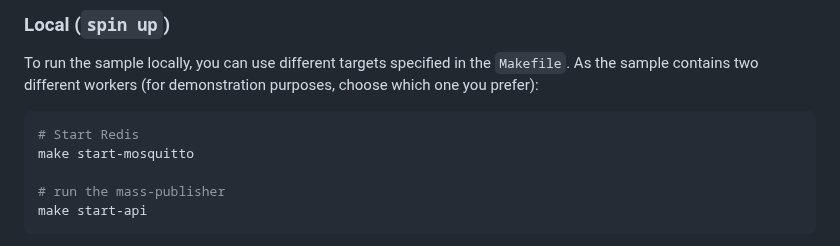
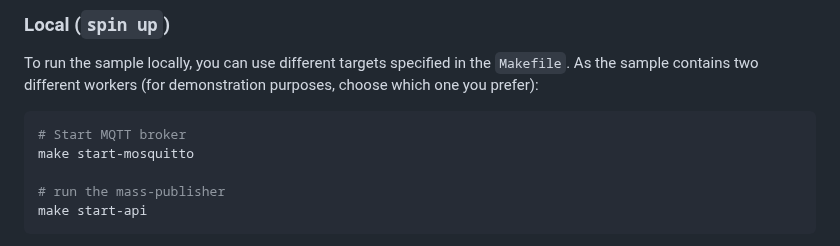
Before and after one commit to fermyon/enterprise-architectures-and-patterns, a Markdown page: long-running-jobs-over-http/README.md, the part around the change. GitHub-like rendering.

Commit message:
Fix typo in README
Signed-off-by: Van Vuong Ngo <20791239+vanvuongngo@users.noreply.github.com>

````diff
--- a/long-running-jobs-over-http/README.md
+++ b/long-running-jobs-over-http/README.md
@@ -52,7 +52,7 @@ Both workers will report the job as `Failed` if you provide `FooBar` (will be lo
 To run the sample locally, you can use different targets specified in the `Makefile`. As the sample contains two different workers (for demonstration purposes, choose which one you prefer):
 
 ```bash
-# Start Redis
+# Start MQTT broker
 make start-mosquitto
 
 # run the mass-publisher
````
